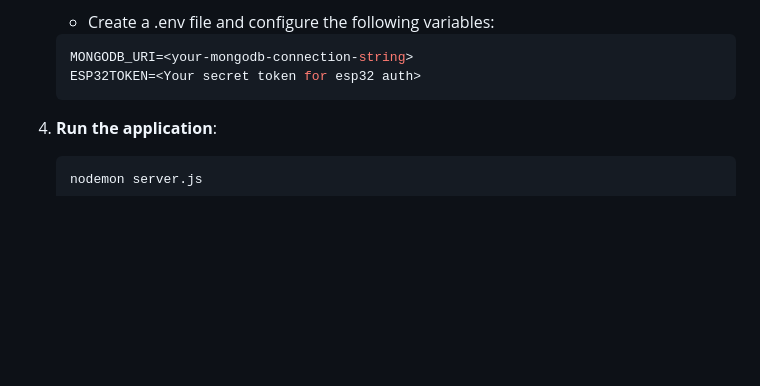
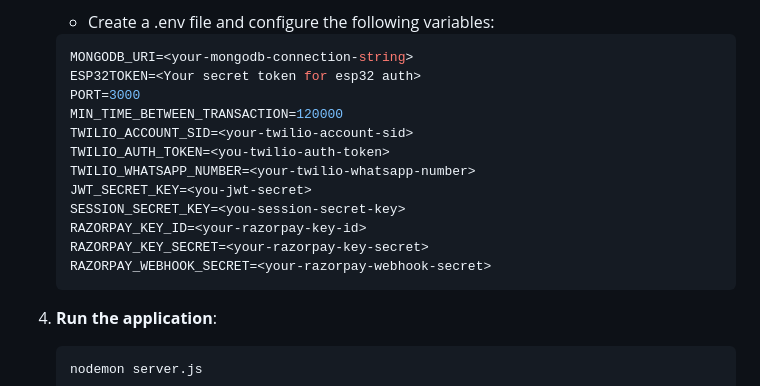
Before and after one commit to SparshMaheshwari15/NFC-Bus-Payment-System, a Markdown page: README.md, the part around the change. Rendered like a GitHub page; blank space fills up the shorter version.

````diff
--- a/README.md
+++ b/README.md
@@ -42,6 +42,16 @@ Click [here](https://youtu.be/eXRPwoK-tuY) to view the demo video.
    ```bash
    MONGODB_URI=<your-mongodb-connection-string>
    ESP32TOKEN=<Your secret token for esp32 auth>
+   PORT=3000
+   MIN_TIME_BETWEEN_TRANSACTION=120000
+   TWILIO_ACCOUNT_SID=<your-twilio-account-sid>
+   TWILIO_AUTH_TOKEN=<you-twilio-auth-token>
+   TWILIO_WHATSAPP_NUMBER=<your-twilio-whatsapp-number>
+   JWT_SECRET_KEY=<you-jwt-secret>
+   SESSION_SECRET_KEY=<you-session-secret-key>
+   RAZORPAY_KEY_ID=<your-razorpay-key-id>
+   RAZORPAY_KEY_SECRET=<your-razorpay-key-secret>
+   RAZORPAY_WEBHOOK_SECRET=<your-razorpay-webhook-secret>
    ```
 4. **Run the application**:
    ```bash
````
